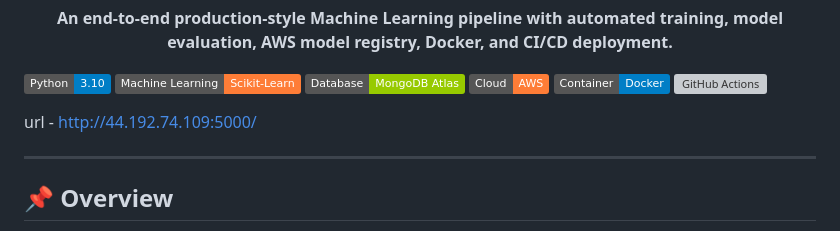
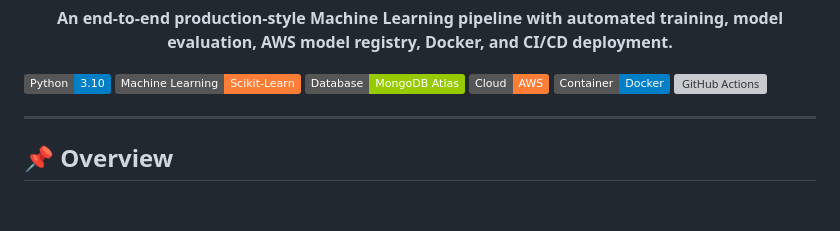
Before and after one commit to Tapasya30/Vehicle-Insurance, a Markdown page: README.md, the part around the change. Drawn GitHub-style; badges without logos; blank space fills up the shorter version; grey boxes are pictures that could not be loaded.

Commit message:
updated
Removed the URL from the README file.

```diff
--- a/README.md
+++ b/README.md
@@ -15,8 +15,6 @@
 ![GitHub Actions](https://img.shields.io/badge/CI%2FCD-GitHub%20Actions-black?logo=githubactions)
 
 </p>
-
-url - http://44.192.74.109:5000/
 
 ---
 
```
